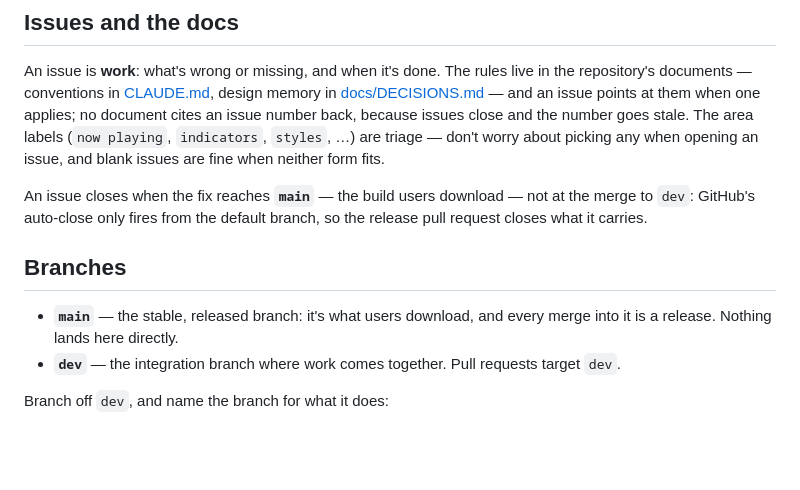
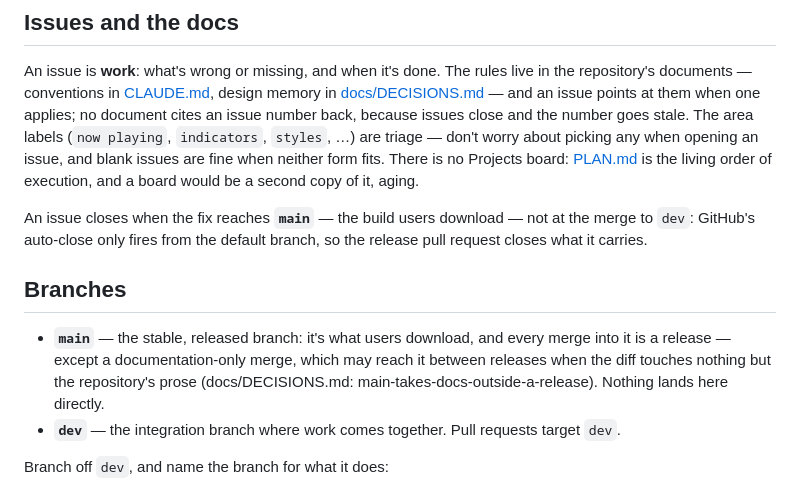
Before and after one commit to colatte/crema, a Markdown page: CONTRIBUTING.md, the part around the change. Drawn GitHub-style; blank space fills up the shorter version.

Commit message:
The round closes with the tracker's shape on the record
Round the-tracker-takes-shape, window 3b2e01c..7fb12c5 (25 commits): the 1.6.0
release, the process rules (branch-per-task, the documentation-only route to
main and its two whitelist amendments), the site catching up, the issue
tracker taking shape (forms, labels, the issue-vs-doc rule), and the settle()
flake fixed with its clause in TESTING.md. Every decision of the window was
converted in its own diff, so the round's remaining work is small:

- CONTRIBUTING.md and CLAUDE.md still said every merge into main is a release
  — false since the documentation-only route was decided inside this very
  window. Both now carry the exception with its anchor
  (main-takes-docs-outside-a-release), and CLAUDE.md's pointer to CONTRIBUTING
  now names the issue rules alongside branch and merge.
- The no-Projects-board choice moves from conversation into CONTRIBUTING's
  "Issues and the docs": PLAN.md is the living order of execution, and a board
  would be a second copy of it, aging.
- The round marker moves to 7fb12c5.

No PLAN task closed (all five wait on hardware, the author, or an external
API, as before); no phase closed; SPEC untouched — nothing the app does
changed in the window.

```diff
--- a/CONTRIBUTING.md
+++ b/CONTRIBUTING.md
@@ -29,7 +29,9 @@ design memory in [docs/DECISIONS.md](docs/DECISIONS.md) — and an issue points
 at them when one applies; no document cites an issue number back, because
 issues close and the number goes stale. The area labels (`now playing`,
 `indicators`, `styles`, …) are triage — don't worry about picking any when
-opening an issue, and blank issues are fine when neither form fits.
+opening an issue, and blank issues are fine when neither form fits. There is
+no Projects board: [PLAN.md](PLAN.md) is the living order of execution, and a
+board would be a second copy of it, aging.
 
 An issue closes when the fix reaches **`main`** — the build users download —
 not at the merge to `dev`: GitHub's auto-close only fires from the default
@@ -38,7 +40,10 @@ branch, so the release pull request closes what it carries.
 ## Branches
 
 - **`main`** — the stable, released branch: it's what users download, and every
-  merge into it is a release. Nothing lands here directly.
+  merge into it is a release — except a documentation-only merge, which may
+  reach it between releases when the diff touches nothing but the repository's
+  prose (docs/DECISIONS.md: main-takes-docs-outside-a-release). Nothing lands
+  here directly.
 - **`dev`** — the integration branch where work comes together. Pull requests
   target `dev`.
 
```
Also changed, not shown: CLAUDE.md (+3 -2 lines), PLAN.md (+1 -1 lines).
